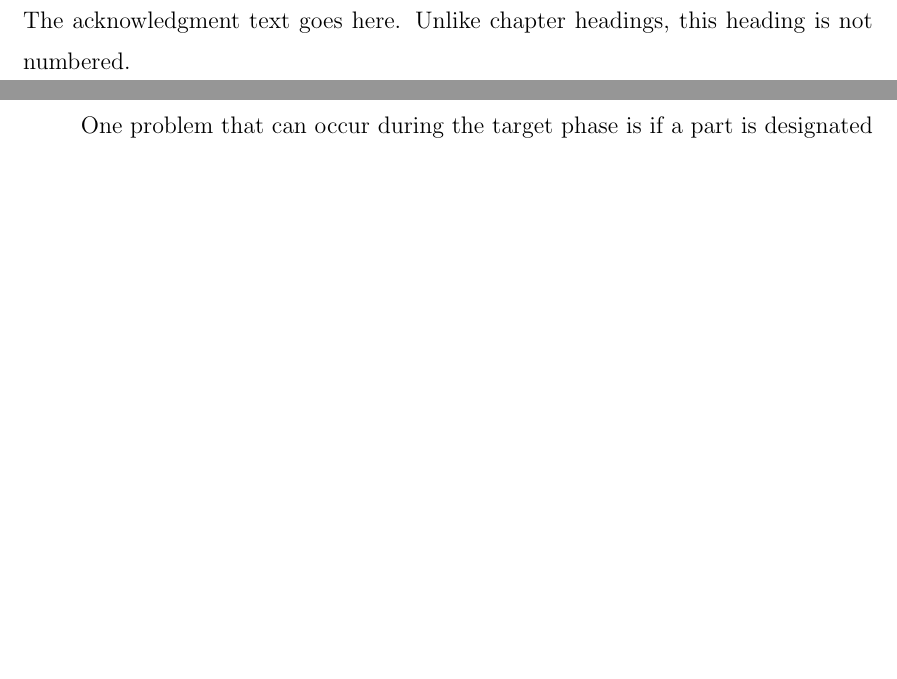
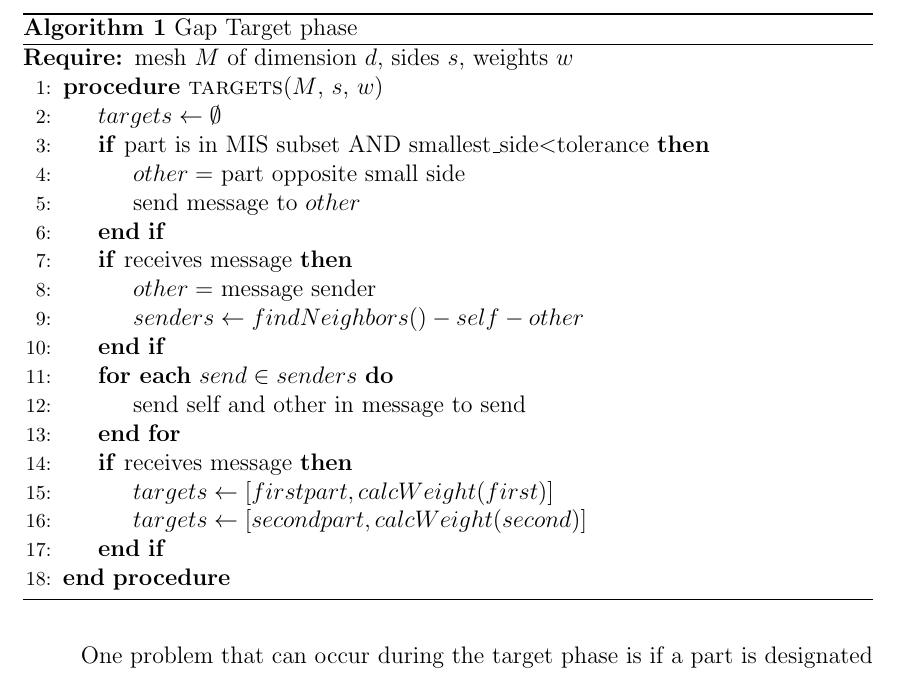
Before and after one commit to SCOREC/pumi-docs, a LaTeX thesis (diamog_math4950/rpithes-short.tex): two parts of pages 5 and 14 of 19 before the commit and part of page 11 of 17 after it, the two joined at a grey line, cut at the place of the change, the shorter picture padded with empty space. Compiled offline with pdfLaTeX.

Commit message:
Added target algorithm

```diff
--- a/diamog_math4950/rpithes-short.tex
+++ b/diamog_math4950/rpithes-short.tex
@@ -12,8 +12,15 @@
 %%%%%%%%%%%%%%%%%%%%%%%%%%%%%%%%%%%%%%%%%%%%%%%%%%%%%%%%%%%%%%%%%%%
 
 \documentclass{thesis}
+\usepackage[english]{babel}
+\usepackage[utf8x]{inputenc}
+\usepackage{amsmath}
 \usepackage{graphicx}   % if you want to include graphics files
-
+\usepackage{algorithm}
+\usepackage{algorithmicx}
+\usepackage{algpseudocode}
+\renewcommand{\algorithmicforall}{\textbf{for each}}
+\let\ForEach\ForAll
 % Use the first command below if you want captions over 1 line indented.
 % A side effect of this is to remove the use of bold for captions.
 % To restore bold, also include the second line below.
@@ -47,5 +49,5 @@
-The acknowledgment text goes here. Unlike chapter headings,
-this heading is not numbered.
+%\listoftables          % required if there are tables
+%\listoffigures         % required if there are figures
 
 \specialhead{ABSTRACT}
 Massively parallel mesh simulations require the mesh to be distributed
@@ -287,6 +289,32 @@ parts \# and \# as the senders. The receivers then send messages to the
 senders to inform them. At that point the senders set each receiver as a
 target and calculates the weight to send to the targets.
 
+\begin{algorithm}
+\caption{Gap Target phase}
+\label{alg:targets}
+\begin{algorithmic}[1]
+\Require {mesh $M$ of dimension $d$, sides $s$, weights $w$}
+\Procedure{targets}{$M$, $s$, $w$}
+  \State $targets \leftarrow \emptyset$
+  \If {part is in MIS subset AND smallest\_side$<$tolerance}
+    \State $other = $ part opposite small side
+    \State send message to $other$
+  \EndIf
+  \If {receives message}
+    \State $other = $ message sender
+    \State $senders \leftarrow findNeighbors() - self - other$
+  \EndIf
+  \ForEach {$send \in senders$}
+    \State send self and other in message to send
+  \EndFor
+  \If {receives message}
+    \State $targets \leftarrow [firstpart,calcWeight(first)]$
+    \State $targets \leftarrow [secondpart,calcWeight(second)]$
+  \EndIf
+\EndProcedure
+\end{algorithmic}
+\end{algorithm}
+
 % Maximal Independent Set
 One problem that can occur during the target phase is if a part is
 designated as a receiver and a sender. This causes elements to be sent
```
Also changed, not shown: diamog_math4950/rpithes-short.tex (37 more changed lines).
